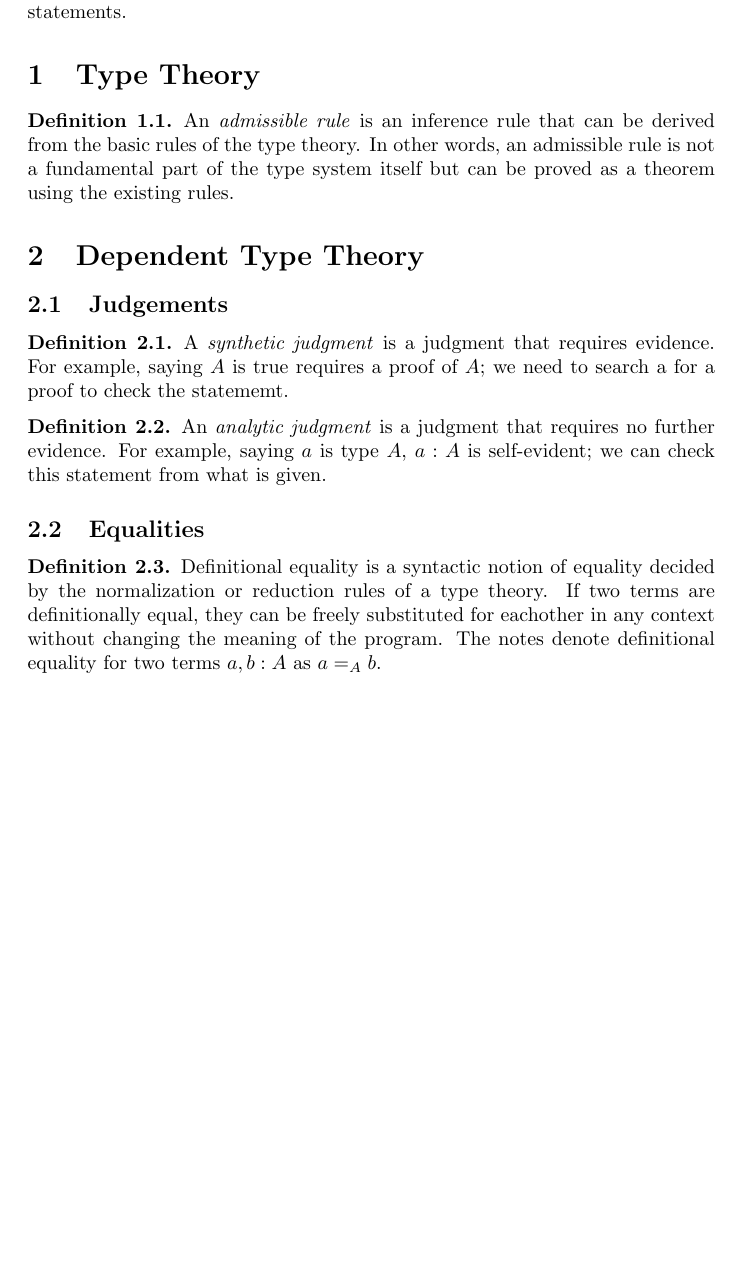
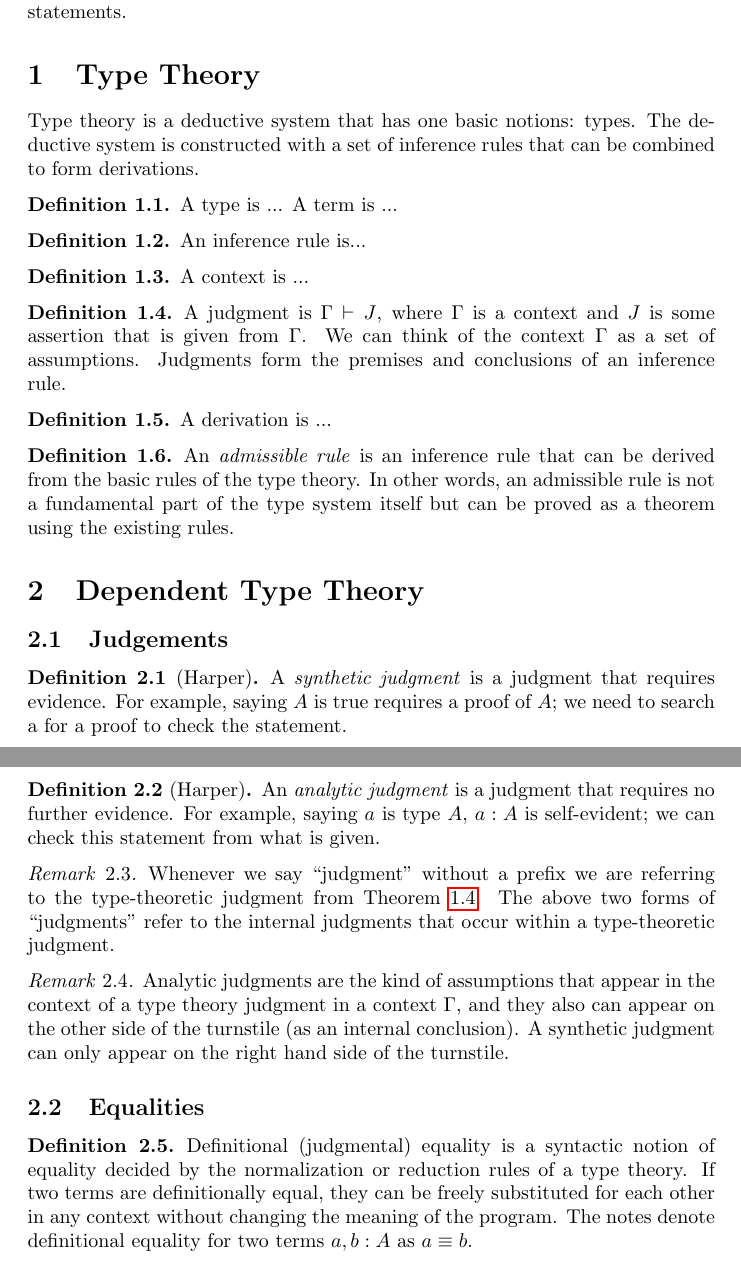
Before and after one commit to trey3p/notes, a LaTeX document (hott/hott-notes.tex): part of page 1 of 6 before the commit and two parts of pages 1 and 2 of 7 after it, the two joined at a grey line, cut so that both start at the same text, the shorter picture padded with empty space. Compiled offline with pdfLaTeX.

Commit message:
equality notation fix and development of type theory notes

```diff
--- a/hott/hott-notes.tex
+++ b/hott/hott-notes.tex
@@ -15,6 +15,29 @@ These notes are a work in progress; there are probably errors and incorrect stat
 
 \section{Type Theory}
 
+Type theory is a deductive system that has one basic notions: types. The deductive system is constructed with a set of inference rules that can be combined to form derivations.
+
+\begin{definition}
+  A type is ... A term is ...
+\end{definition}
+
+\begin{definition}
+  An inference rule is...
+\end{definition}
+
+\begin{definition}
+  A context is ...
+\end{definition}
+
+\begin{definition}\label{dfn: judgment}
+  A judgment is $\Gamma \vdash J$, where $\Gamma$ is a context and $J$ is some assertion that is given from $\Gamma$. We can think of the context $\Gamma$ as a set of assumptions.
+  Judgments form the premises and conclusions of an inference rule.
+\end{definition}
+
+\begin{definition}
+  A derivation is ...
+\end{definition}
+
 \begin{definition}
   An \emph{admissible rule} is an inference rule that can be derived from the basic rules of the type theory. In other words, an admissible rule is not a fundamental part of the type system itself but can be proved as a theorem using the existing rules.
 \end{definition}
@@ -23,18 +46,25 @@ These notes are a work in progress; there are probably errors and incorrect stat
 
 \subsection{Judgements}
 
-\begin{definition}
-  A \emph{synthetic judgment} is a judgment that requires evidence. For example, saying $A$ is true requires a proof of $A$; we need to search a for a proof to check the statememt.
+\begin{definition}[Harper]
+  A \emph{synthetic judgment} is a judgment that requires evidence. For example, saying $A$ is true requires a proof of $A$; we need to search a for a proof to check the statement.
 \end{definition}
 
-\begin{definition}
+\begin{definition}[Harper]
   An \emph{analytic judgment} is a judgment that requires no further evidence. For example, saying $a$ is type $A$, $a : A$ is self-evident; we can check this statement from what is given.
 \end{definition}
+\begin{remark}
+  Whenever we say ``judgment'' without a prefix we are referring to the type-theoretic judgment from \cref{dfn: judgment}. The above two forms of ``judgments'' refer to the internal judgments that occur within a type-theoretic judgment.
+\end{remark}
+
+\begin{remark}
+  Analytic judgments are the kind of assumptions that appear in the context of a type theory judgment in a context $\Gamma$, and they also can appear on the other side of the turnstile (as an internal conclusion). A synthetic judgment can only appear on the right hand side of the turnstile.
+\end{remark}
 
 \subsection{Equalities}
 
 \begin{definition}
-  Definitional equality is a syntactic notion of equality decided by the normalization or reduction rules of a type theory. If two terms are definitionally equal, they can be freely substituted for eachother in any context without changing the meaning of the program. The notes denote definitional equality for two terms $a, b : A$ as $a =_{A} b$.
+  Definitional (judgmental) equality is a syntactic notion of equality decided by the normalization or reduction rules of a type theory. If two terms are definitionally equal, they can be freely substituted for each other in any context without changing the meaning of the program. The notes denote definitional equality for two terms $a, b : A$ as $a \equiv b$.
 \end{definition}
 
 \begin{remark}[?]
```
Also changed, not shown: hott/hott-notes.pdf, hott/hott-notes.tex (6 more changed lines).
